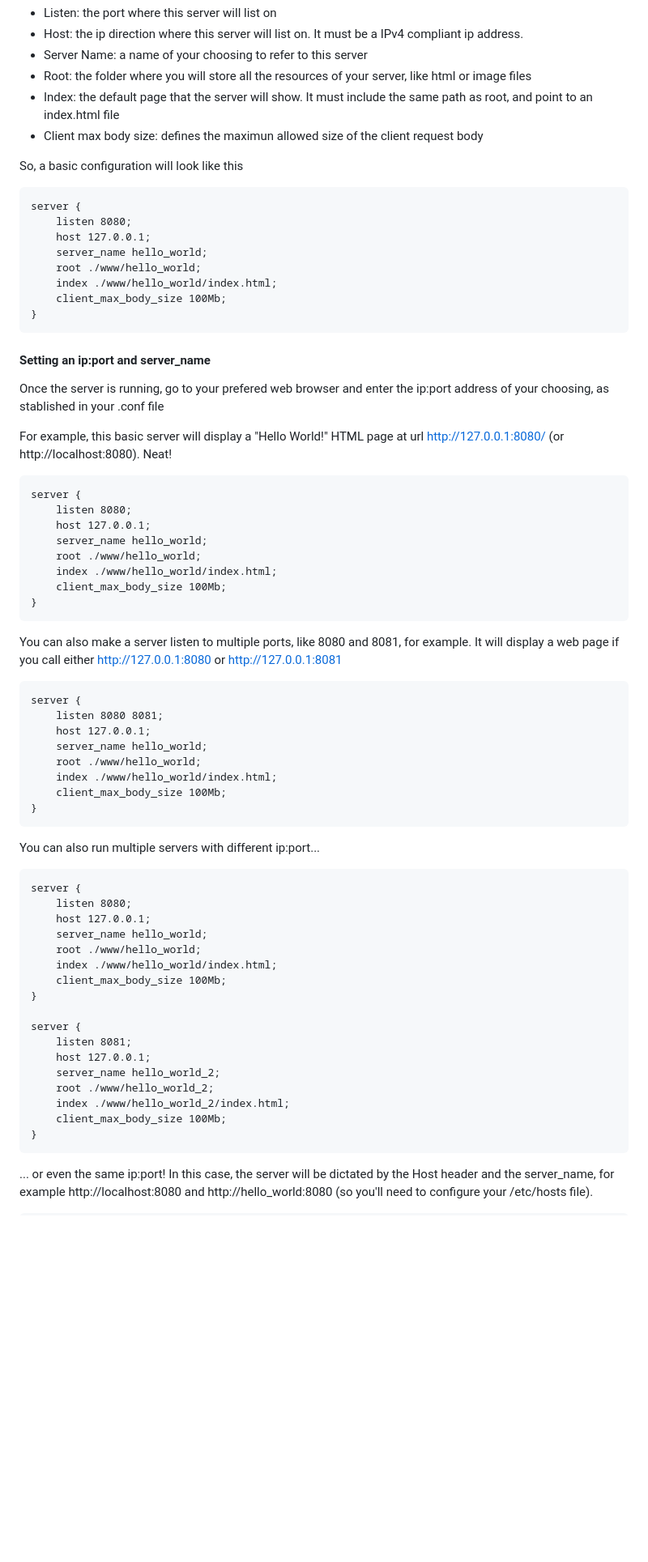
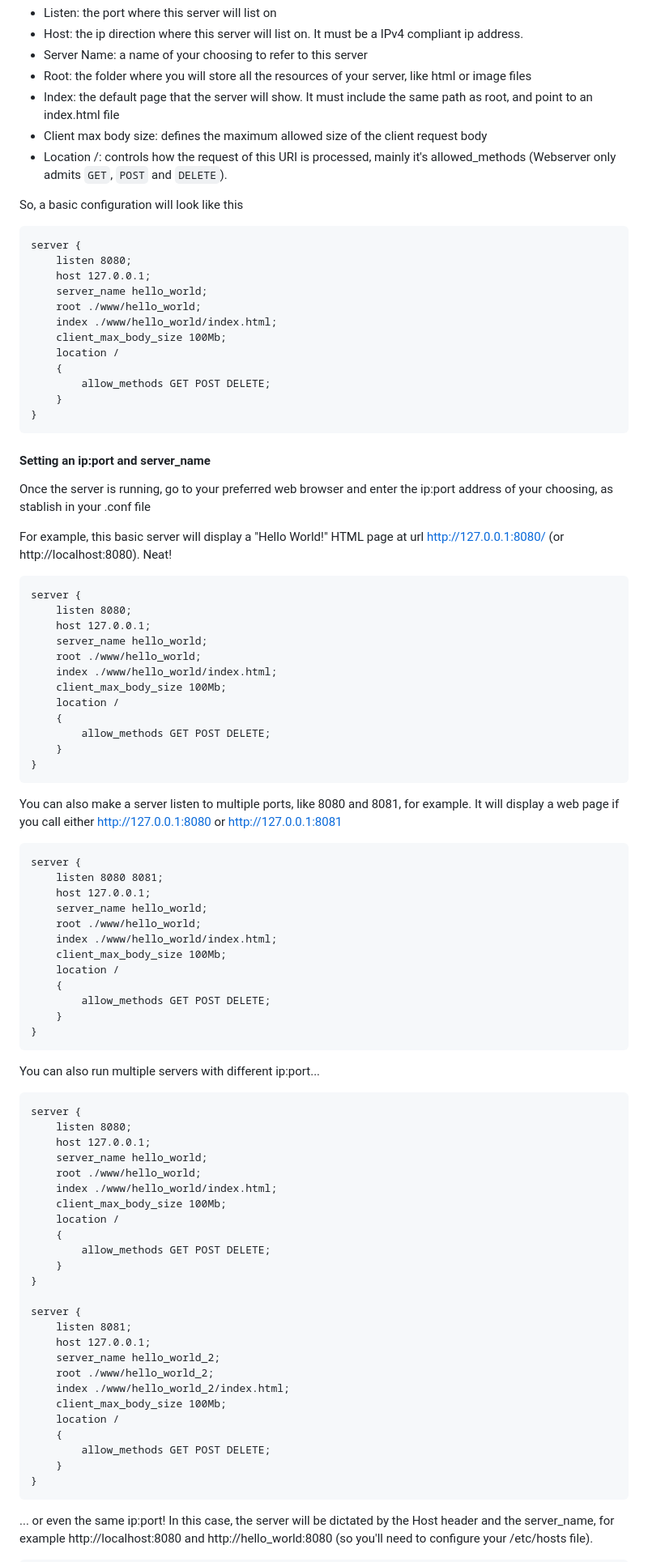
Before and after one commit to pexpalacios/Webserver, a Markdown page: README.md, the part around one of its changes. Shown at 81% size. Drawn GitHub-style; blank space fills up the shorter version.

````diff
--- a/README.md
+++ b/README.md
@@ -71,7 +71,8 @@ For a simple server configuration, you will have to specify a server object and
 - Server Name: a name of your choosing to refer to this server
 - Root: the folder where you will store all the resources of your server, like html or image files
 - Index: the default page that the server will show. It must include the same path as root, and point to an index.html file
-- Client max body size: defines the maximun allowed size of the client request body
+- Client max body size: defines the maximum allowed size of the client request body
+- Location /: controls how the request of this URI is processed, mainly it's allowed_methods (Webserver only admits `GET`, `POST` and `DELETE`).
 
 So, a basic configuration will look like this
 
@@ -83,12 +84,16 @@ server {
 	root ./www/hello_world;
 	index ./www/hello_world/index.html;
 	client_max_body_size 100Mb;
+	location /
+	{
+		allow_methods GET POST DELETE;
+	}
 }
 ```
 
 #### Setting an ip:port and server_name
 
-Once the server is running, go to your prefered web browser and enter the ip:port address of your choosing, as stablished in your .conf file
+Once the server is running, go to your preferred web browser and enter the ip:port address of your choosing, as stablish in your .conf file
 
 For example, this basic server will display a "Hello World!" HTML page at url http://127.0.0.1:8080/ (or http://localhost:8080). Neat!
 
@@ -100,6 +105,10 @@ server {
 	root ./www/hello_world;
 	index ./www/hello_world/index.html;
 	client_max_body_size 100Mb;
+	location /
+	{
+		allow_methods GET POST DELETE;
+	}
 }
 ```
 
@@ -113,6 +122,10 @@ server {
 	root ./www/hello_world;
 	index ./www/hello_world/index.html;
 	client_max_body_size 100Mb;
+	location /
+	{
+		allow_methods GET POST DELETE;
+	}
 }
 ```
 
@@ -126,6 +139,10 @@ server {
 	root ./www/hello_world;
 	index ./www/hello_world/index.html;
 	client_max_body_size 100Mb;
+	location /
+	{
+		allow_methods GET POST DELETE;
+	}
 }
 
 server {
@@ -135,6 +152,10 @@ server {
 	root ./www/hello_world_2;
 	index ./www/hello_world_2/index.html;
 	client_max_body_size 100Mb;
+	location /
+	{
+		allow_methods GET POST DELETE;
+	}
 }
 ```
 
````
Also changed, not shown: other parts of README.md (+98 -12 lines).
